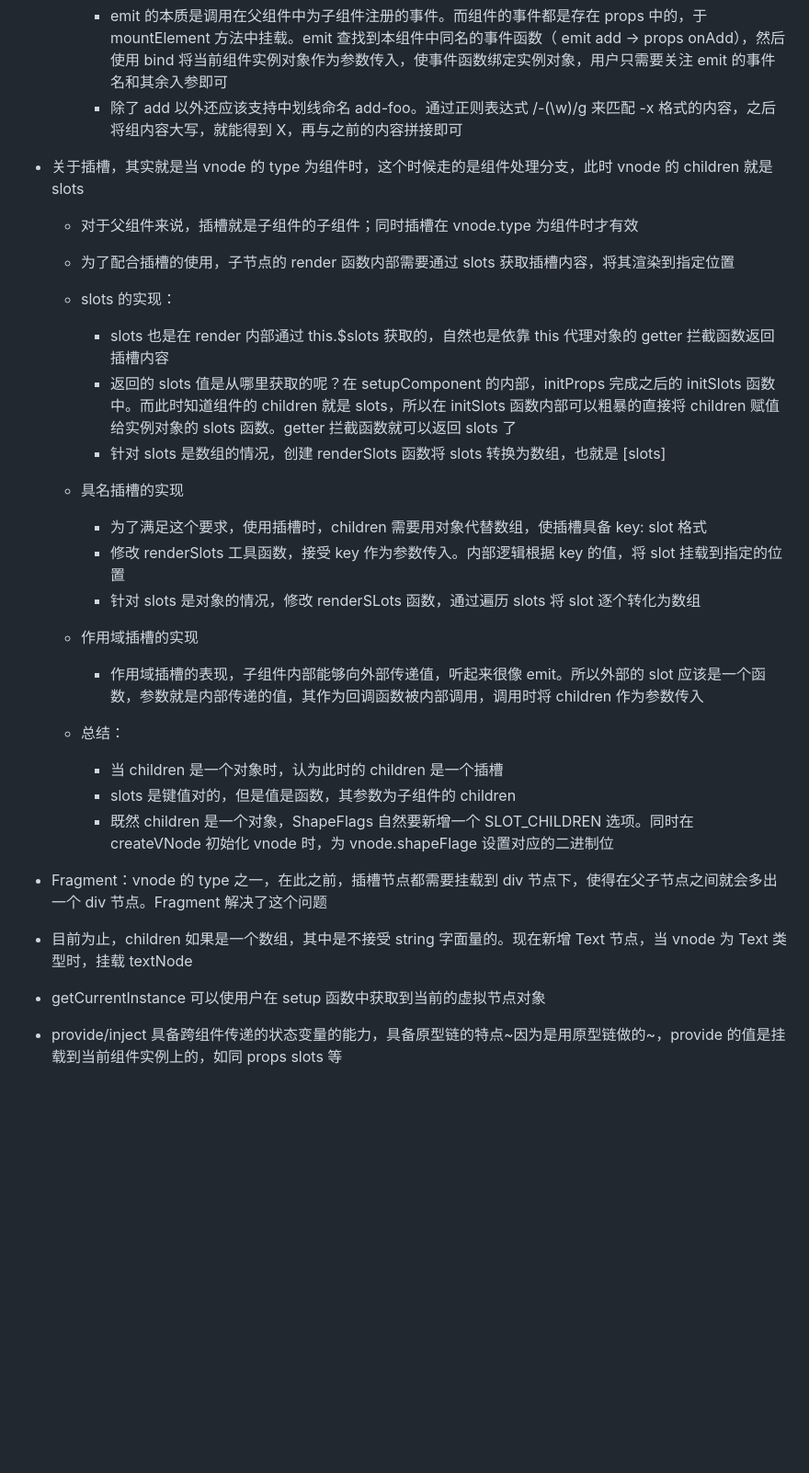
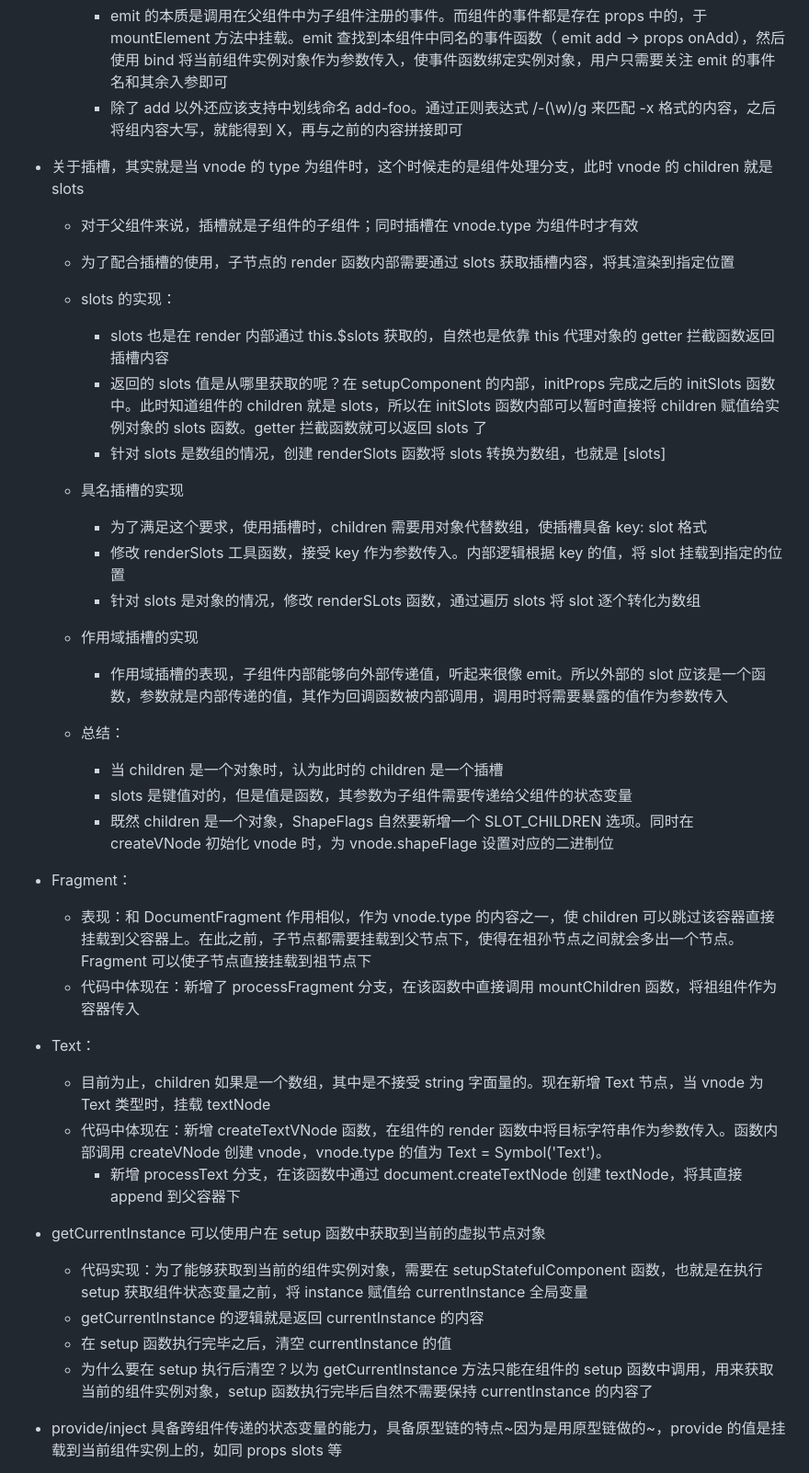
Before and after one commit to SinglePoi/mini-vue, a Markdown page: README.md, the part around one of its changes. Shown at 92% size. GitHub-like rendering; blank space fills up the shorter version.

Commit message:
📃 docs(README): 修改介绍
Fragmant & Text & getCurrentInstance

```diff
--- a/README.md
+++ b/README.md
@@ -234,7 +234,6 @@ Step4 标签的内容存在两种情况：是文本时，直接使用 textConten
   - emit 的要求：
     - emit 的本质是调用在父组件中为子组件注册的事件。而组件的事件都是存在 props 中的，于 mountElement 方法中挂载。emit 查找到本组件中同名的事件函数（ emit add -> props onAdd），然后使用 bind 将当前组件实例对象作为参数传入，使事件函数绑定实例对象，用户只需要关注 emit 的事件名和其余入参即可
     - 除了 add 以外还应该支持中划线命名 add-foo。通过正则表达式 /-(\w)/g 来匹配 -x 格式的内容，之后将组内容大写，就能得到 X，再与之前的内容拼接即可
-
 - 关于插槽，其实就是当 vnode 的 type 为组件时，这个时候走的是组件处理分支，此时 vnode 的 children 就是 slots
 
   - 对于父组件来说，插槽就是子组件的子组件；同时插槽在 vnode.type 为组件时才有效
@@ -242,22 +241,33 @@ Step4 标签的内容存在两种情况：是文本时，直接使用 textConten
   - 为了配合插槽的使用，子节点的 render 函数内部需要通过 slots 获取插槽内容，将其渲染到指定位置
   - slots 的实现：
     - slots 也是在 render 内部通过 this.$slots 获取的，自然也是依靠 this 代理对象的 getter 拦截函数返回插槽内容
-    - 返回的 slots 值是从哪里获取的呢？在 setupComponent 的内部，initProps 完成之后的 initSlots 函数中。而此时知道组件的 children 就是 slots，所以在 initSlots 函数内部可以粗暴的直接将 children 赋值给实例对象的 slots 函数。getter 拦截函数就可以返回 slots 了
+    - 返回的 slots 值是从哪里获取的呢？在 setupComponent 的内部，initProps 完成之后的 initSlots 函数中。此时知道组件的 children 就是 slots，所以在 initSlots 函数内部可以暂时直接将 children 赋值给实例对象的 slots 函数。getter 拦截函数就可以返回 slots 了
     - 针对 slots 是数组的情况，创建 renderSlots 函数将 slots 转换为数组，也就是 [slots]
   - 具名插槽的实现
     - 为了满足这个要求，使用插槽时，children 需要用对象代替数组，使插槽具备 key: slot 格式
     - 修改 renderSlots 工具函数，接受 key 作为参数传入。内部逻辑根据 key 的值，将 slot 挂载到指定的位置
     - 针对 slots 是对象的情况，修改 renderSLots 函数，通过遍历 slots 将 slot 逐个转化为数组
   - 作用域插槽的实现
-    - 作用域插槽的表现，子组件内部能够向外部传递值，听起来很像 emit。所以外部的 slot 应该是一个函数，参数就是内部传递的值，其作为回调函数被内部调用，调用时将 children 作为参数传入
+    - 作用域插槽的表现，子组件内部能够向外部传递值，听起来很像 emit。所以外部的 slot 应该是一个函数，参数就是内部传递的值，其作为回调函数被内部调用，调用时将需要暴露的值作为参数传入
   - 总结：
     - 当 children 是一个对象时，认为此时的 children 是一个插槽
-    - slots 是键值对的，但是值是函数，其参数为子组件的 children
+    - slots 是键值对的，但是值是函数，其参数为子组件需要传递给父组件的状态变量
     - 既然 children 是一个对象，ShapeFlags 自然要新增一个 SLOT_CHILDREN 选项。同时在 createVNode 初始化 vnode 时，为 vnode.shapeFlage 设置对应的二进制位
+- Fragment：
+  - 表现：和 DocumentFragment 作用相似，作为 vnode.type 的内容之一，使 children 可以跳过该容器直接挂载到父容器上。在此之前，子节点都需要挂载到父节点下，使得在祖孙节点之间就会多出一个节点。Fragment 可以使子节点直接挂载到祖节点下
+  - 代码中体现在：新增了 processFragment 分支，在该函数中直接调用 mountChildren 函数，将祖组件作为容器传入
 
-- Fragment：vnode 的 type 之一，在此之前，插槽节点都需要挂载到 div 节点下，使得在父子节点之间就会多出一个 div 节点。Fragment 解决了这个问题
-- 目前为止，children 如果是一个数组，其中是不接受 string 字面量的。现在新增 Text 节点，当 vnode 为 Text 类型时，挂载 textNode
+- Text：
+  - 目前为止，children 如果是一个数组，其中是不接受 string 字面量的。现在新增 Text 节点，当 vnode 为 Text 类型时，挂载 textNode
+  - 代码中体现在：新增 createTextVNode 函数，在组件的 render 函数中将目标字符串作为参数传入。函数内部调用 createVNode 创建 vnode，vnode.type 的值为 Text = Symbol('Text')。
+    - 新增 processText 分支，在该函数中通过 document.createTextNode 创建 textNode，将其直接 append 到父容器下
+
 - getCurrentInstance 可以使用户在 setup 函数中获取到当前的虚拟节点对象
+  - 代码实现：为了能够获取到当前的组件实例对象，需要在 setupStatefulComponent 函数，也就是在执行 setup 获取组件状态变量之前，将 instance 赋值给 currentInstance 全局变量
+  - getCurrentInstance 的逻辑就是返回 currentInstance 的内容
+  - 在 setup 函数执行完毕之后，清空 currentInstance 的值
+  - 为什么要在 setup 执行后清空？以为 getCurrentInstance 方法只能在组件的 setup 函数中调用，用来获取当前的组件实例对象，setup 函数执行完毕后自然不需要保持 currentInstance 的内容了
+
 - provide/inject 具备跨组件传递的状态变量的能力，具备原型链的特点~因为是用原型链做的~，provide 的值是挂载到当前组件实例上的，如同 props slots 等
 - 为了实现自定义 render API 的能力，重构 renderer.ts 的内容，以闭包的方式，使 createRenderer 作为上层函数，接受自定义的 render 函数。规定其创建节点的函数名为 createElement、渲染节点的函数名为 patchProp、挂载节点的函数名为 insert。createRenderer 函数返回 createAPI 节点，createAPI 函数由 createApp 函数重构而来，使 createAPI 作为上层函数，同样以 render 函数为参数。
 - 视图的更新，同样通过 effect 的依赖收集和触发依赖实现。同时，为了满足对新老 vnode 的对比，扩容 patch 的参数个数，增加对更新前 vnode 的参数
```
Also changed, not shown: other parts of README.md (+1 -1 lines).
